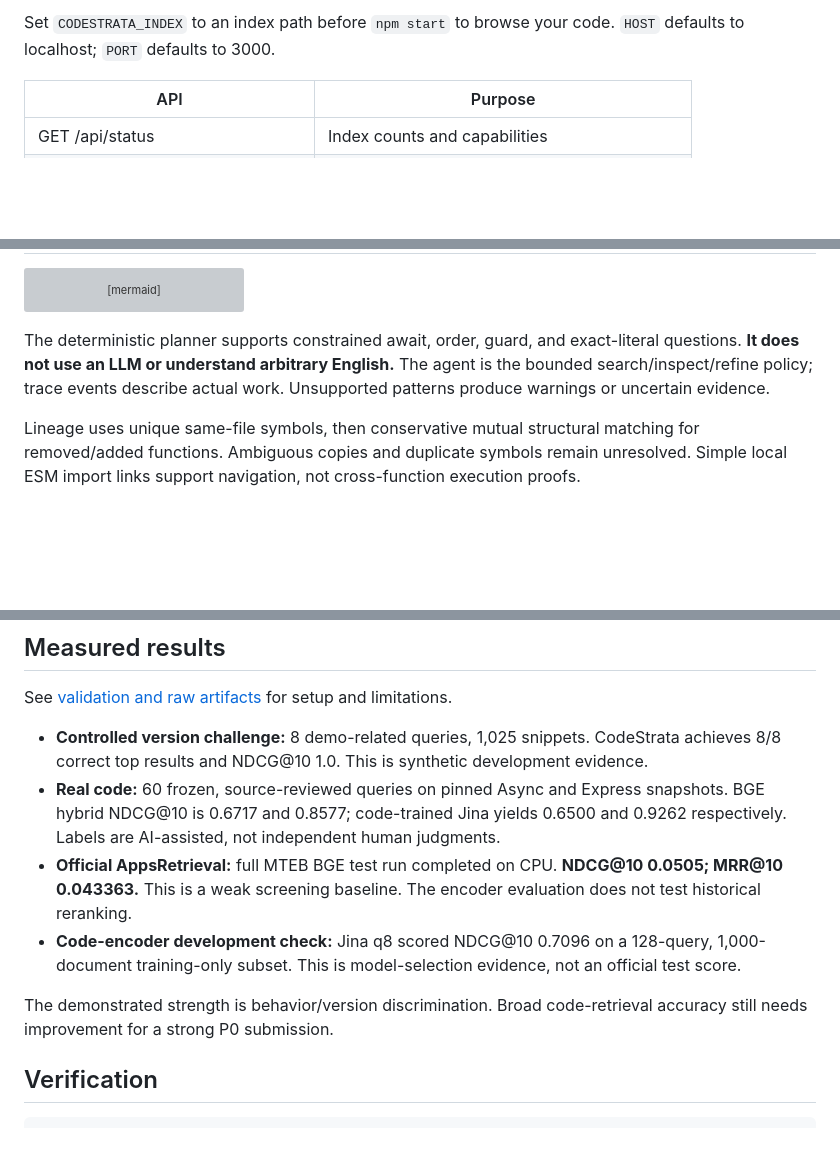
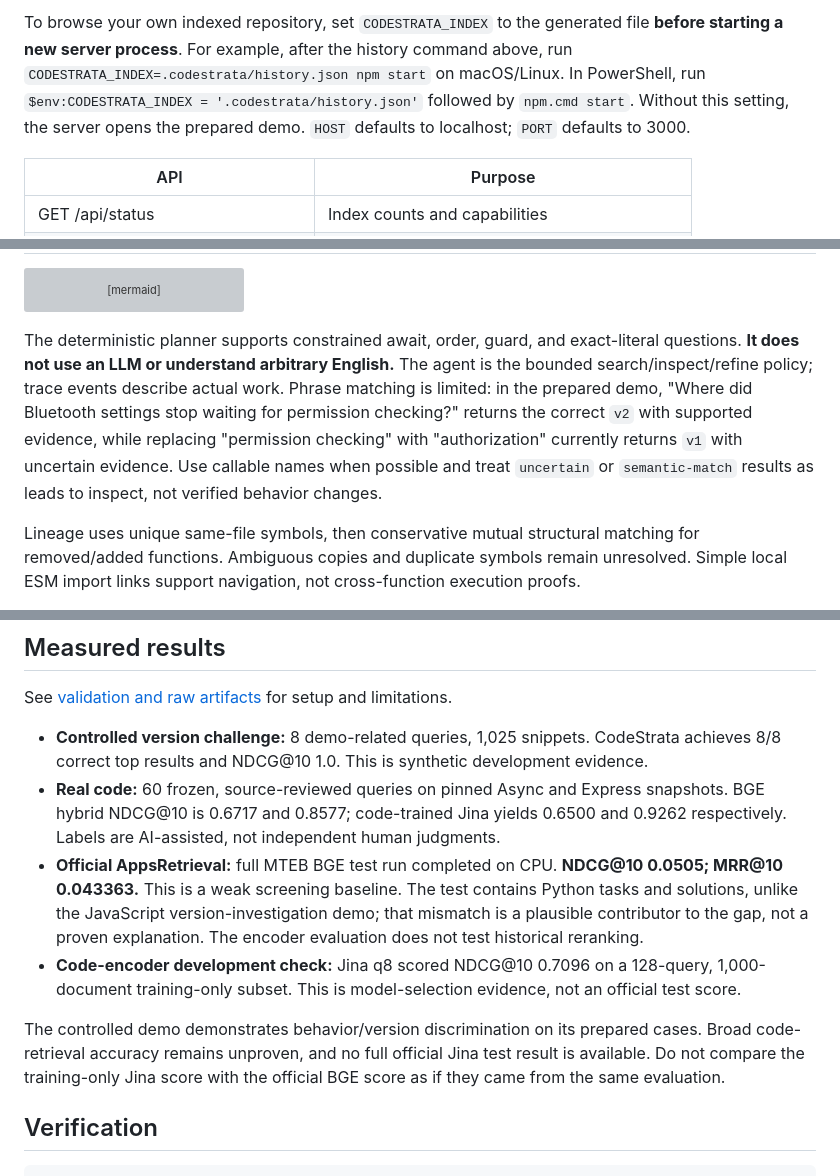
Before and after one commit to AdvayV/AgenticIntelligence, a Markdown page: README.md, 3 parts joined by grey strips. GitHub-like rendering; blank space fills up the shorter version; grey boxes are pictures that could not be loaded.

````diff
--- a/README.md
+++ b/README.md
@@ -53,5 +54,5 @@ Use a separate index for each embedding mode. Reindexing replaces a snapshot, re
 
-Set `CODESTRATA_INDEX` to an index path before `npm start` to browse your code. `HOST` defaults to localhost; `PORT` defaults to 3000.
+To browse your own indexed repository, set `CODESTRATA_INDEX` to the generated file **before starting a new server process**. For example, after the history command above, run `CODESTRATA_INDEX=.codestrata/history.json npm start` on macOS/Linux. In PowerShell, run `$env:CODESTRATA_INDEX = '.codestrata/history.json'` followed by `npm.cmd start`. Without this setting, the server opens the prepared demo. `HOST` defaults to localhost; `PORT` defaults to 3000.
 
 | API | Purpose |
 |---|---|
@@ -79,7 +80,7 @@ flowchart LR
   D -->|Stop| O[Source + timeline + counterexample]
 ```
 
-The deterministic planner supports constrained await, order, guard, and exact-literal questions. **It does not use an LLM or understand arbitrary English.** The agent is the bounded search/inspect/refine policy; trace events describe actual work. Unsupported patterns produce warnings or uncertain evidence.
+The deterministic planner supports constrained await, order, guard, and exact-literal questions. **It does not use an LLM or understand arbitrary English.** The agent is the bounded search/inspect/refine policy; trace events describe actual work. Phrase matching is limited: in the prepared demo, "Where did Bluetooth settings stop waiting for permission checking?" returns the correct `v2` with supported evidence, while replacing "permission checking" with "authorization" currently returns `v1` with uncertain evidence. Use callable names when possible and treat `uncertain` or `semantic-match` results as leads to inspect, not verified behavior changes.
 
 Lineage uses unique same-file symbols, then conservative mutual structural matching for removed/added functions. Ambiguous copies and duplicate symbols remain unresolved. Simple local ESM import links support navigation, not cross-function execution proofs.
 
@@ -89,10 +90,10 @@ See [validation and raw artifacts](docs/validation.md) for setup and limitations
 
 - **Controlled version challenge:** 8 demo-related queries, 1,025 snippets. CodeStrata achieves 8/8 correct top results and NDCG@10 1.0. This is synthetic development evidence.
 - **Real code:** 60 frozen, source-reviewed queries on pinned Async and Express snapshots. BGE hybrid NDCG@10 is 0.6717 and 0.8577; code-trained Jina yields 0.6500 and 0.9262 respectively. Labels are AI-assisted, not independent human judgments.
-- **Official AppsRetrieval:** full MTEB BGE test run completed on CPU. **NDCG@10 0.0505; MRR@10 0.043363.** This is a weak screening baseline. The encoder evaluation does not test historical reranking.
+- **Official AppsRetrieval:** full MTEB BGE test run completed on CPU. **NDCG@10 0.0505; MRR@10 0.043363.** This is a weak screening baseline. The test contains Python tasks and solutions, unlike the JavaScript version-investigation demo; that mismatch is a plausible contributor to the gap, not a proven explanation. The encoder evaluation does not test historical reranking.
 - **Code-encoder development check:** Jina q8 scored NDCG@10 0.7096 on a 128-query, 1,000-document training-only subset. This is model-selection evidence, not an official test score.
 
-The demonstrated strength is behavior/version discrimination. Broad code-retrieval accuracy still needs improvement for a strong P0 submission.
+The controlled demo demonstrates behavior/version discrimination on its prepared cases. Broad code-retrieval accuracy remains unproven, and no full official Jina test result is available. Do not compare the training-only Jina score with the official BGE score as if they came from the same evaluation.
 
 ## Verification
 
````
Also changed, not shown: other parts of README.md (+8 -7 lines).
